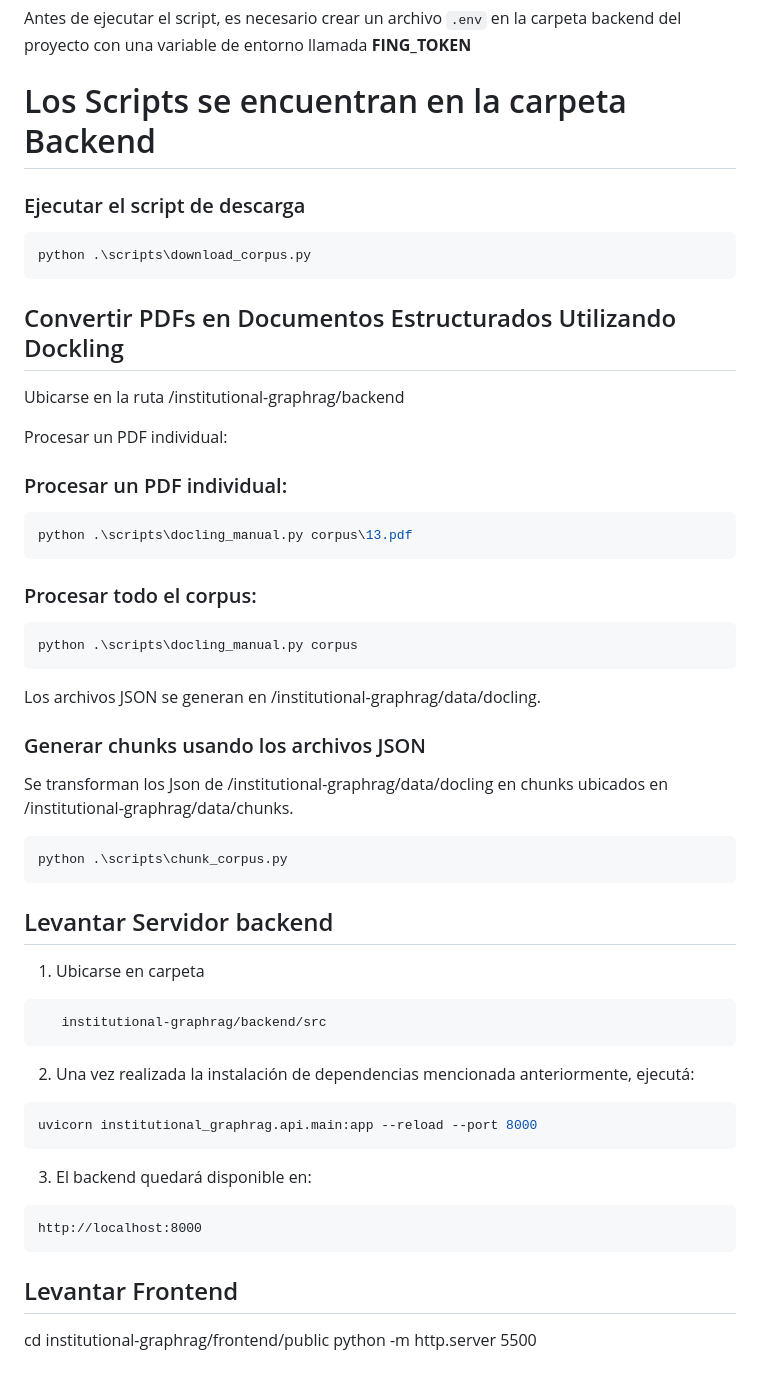
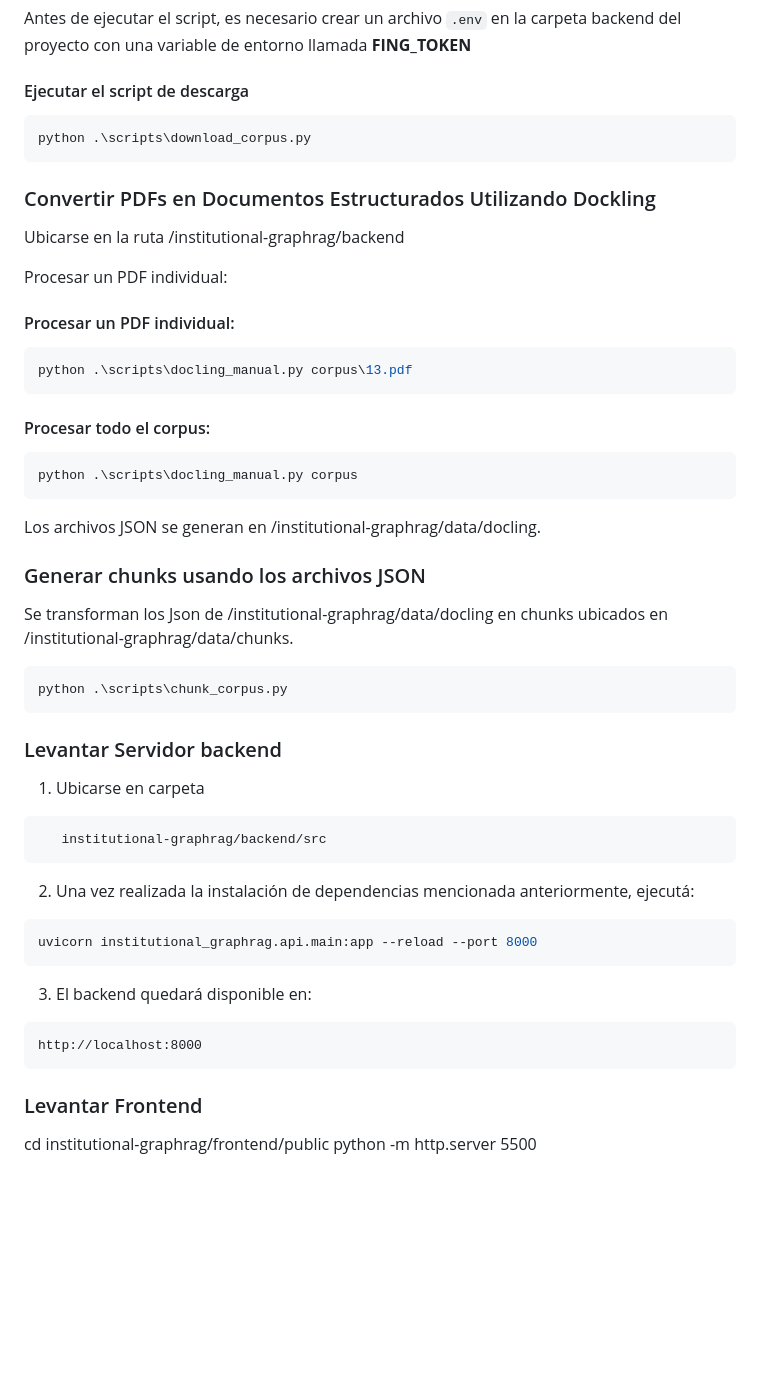
Before and after one commit to sofiabordagorry/aRAGnia, a Markdown page: README.md, the part around one of its changes. Drawn GitHub-style; blank space fills up the shorter version.

````diff
--- a/README.md
+++ b/README.md
@@ -93,27 +93,26 @@ El proyecto incluye un script para descargar los PDF de la nube institucional a
 
 Antes de ejecutar el script, es necesario crear un archivo `.env` en la carpeta backend del proyecto con una variable de entorno llamada **FING_TOKEN**
 
-# Los Scripts se encuentran en la carpeta Backend
 
-### Ejecutar el script de descarga
+#### Ejecutar el script de descarga
 
 ```bash
 python .\scripts\download_corpus.py
 ```
 
-## Convertir PDFs en Documentos Estructurados Utilizando Dockling
+### Convertir PDFs en Documentos Estructurados Utilizando Dockling
 
 Ubicarse en la ruta /institutional-graphrag/backend
 
 Procesar un PDF individual:
 
-### Procesar un PDF individual:
+#### Procesar un PDF individual:
 
 ```bash
 python .\scripts\docling_manual.py corpus\13.pdf
 ```
 
-### Procesar todo el corpus:
+#### Procesar todo el corpus:
 
 ```bash
 python .\scripts\docling_manual.py corpus
@@ -130,7 +129,7 @@ Se transforman los Json de /institutional-graphrag/data/docling en chunks ubicad
 python .\scripts\chunk_corpus.py
 ```
 
-## Levantar Servidor backend
+### Levantar Servidor backend
 
 1. Ubicarse en carpeta
 
@@ -150,7 +149,7 @@ uvicorn institutional_graphrag.api.main:app --reload --port 8000
 http://localhost:8000
 ```
 
-## Levantar Frontend
+### Levantar Frontend
 
 cd institutional-graphrag/frontend/public
 python -m http.server 5500
````
Also changed, not shown: other parts of README.md (+9 -9 lines).
